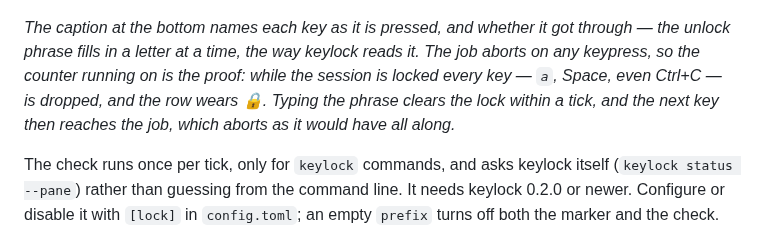
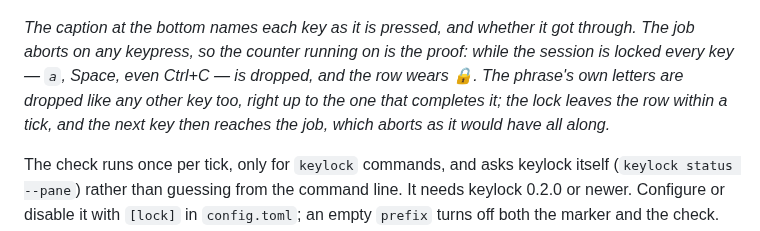
Before and after one commit to bayoudhi/herdr-shell-progress, a Markdown page: README.md, the part around the change. GitHub-like rendering.

```diff
--- a/README.md
+++ b/README.md
@@ -38,11 +38,12 @@ the lock:
 ![keylock demo](demo/lock.gif)
 
 *The caption at the bottom names each key as it is pressed, and whether it got
-through — the unlock phrase fills in a letter at a time, the way keylock reads
-it. The job aborts on any keypress, so the counter running on is the proof:
-while the session is locked every key — `a`, Space, even Ctrl+C — is dropped,
-and the row wears 🔒. Typing the phrase clears the lock within a tick, and the
-next key then reaches the job, which aborts as it would have all along.*
+through. The job aborts on any keypress, so the counter running on is the
+proof: while the session is locked every key — `a`, Space, even Ctrl+C — is
+dropped, and the row wears 🔒. The phrase's own letters are dropped like any
+other key too, right up to the one that completes it; the lock leaves the row
+within a tick, and the next key then reaches the job, which aborts as it would
+have all along.*
 
 The check runs once per tick, only for `keylock` commands, and asks keylock
 itself (`keylock status --pane`) rather than guessing from the command line.
```
Also changed, not shown: demo/lock.gif, 1 other file.
